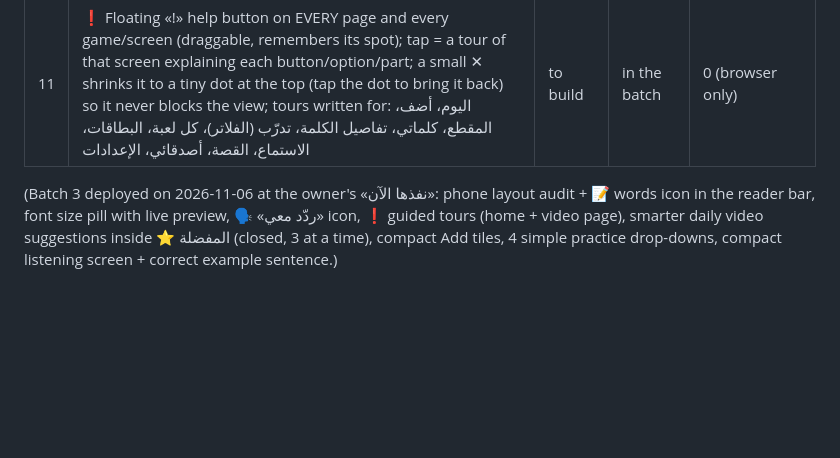
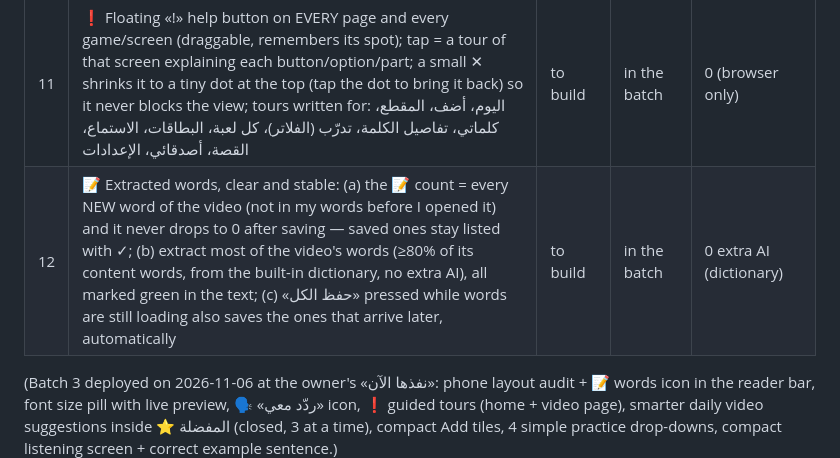
Before and after one commit to thregraphic-del/car-sales-dashboard, a Markdown page: vocab-app/PENDING.md, the part around the change. Drawn GitHub-style; blank space fills up the shorter version.

Commit message:
Pending: stable extracted-words count, 80% coverage, save-all while loading
Co-Authored-By: Claude Opus 5.5 <noreply@anthropic.com>
Claude-Session: https://claude.ai/code/session_01DBbsjUY2jGfsPP836yw7hy

```diff
--- a/vocab-app/PENDING.md
+++ b/vocab-app/PENDING.md
@@ -13,6 +13,7 @@
 | 9 | 🏠 Tapping the LexiTube logo (top bar on phones and the sidebar) goes to the home page «اليوم» | to build | in the batch | 0 |
 | 10 | ⏯ Resume silently: no message/card that covers the screen — the video just continues from where you stopped | to build | in the batch | 0 |
 | 11 | ❗ Floating «!» help button on EVERY page and every game/screen (draggable, remembers its spot); tap = a tour of that screen explaining each button/option/part; a small ✕ shrinks it to a tiny dot at the top (tap the dot to bring it back) so it never blocks the view; tours written for: اليوم، أضف، المقطع، كلماتي، تفاصيل الكلمة، تدرّب (الفلاتر)، كل لعبة، البطاقات، الاستماع، القصة، أصدقائي، الإعدادات | to build | in the batch | 0 (browser only) |
+| 12 | 📝 Extracted words, clear and stable: (a) the 📝 count = every NEW word of the video (not in my words before I opened it) and it never drops to 0 after saving — saved ones stay listed with ✓; (b) extract most of the video's words (≥80% of its content words, from the built-in dictionary, no extra AI), all marked green in the text; (c) «حفظ الكل» pressed while words are still loading also saves the ones that arrive later, automatically | to build | in the batch | 0 extra AI (dictionary) |
 
 (Batch 3 deployed on 2026-11-06 at the owner's «نفذها الآن»: phone layout audit + 📝 words icon in the
 reader bar, font size pill with live preview, 🗣 «ردّد معي» icon, ❗ guided tours (home + video page),
```
